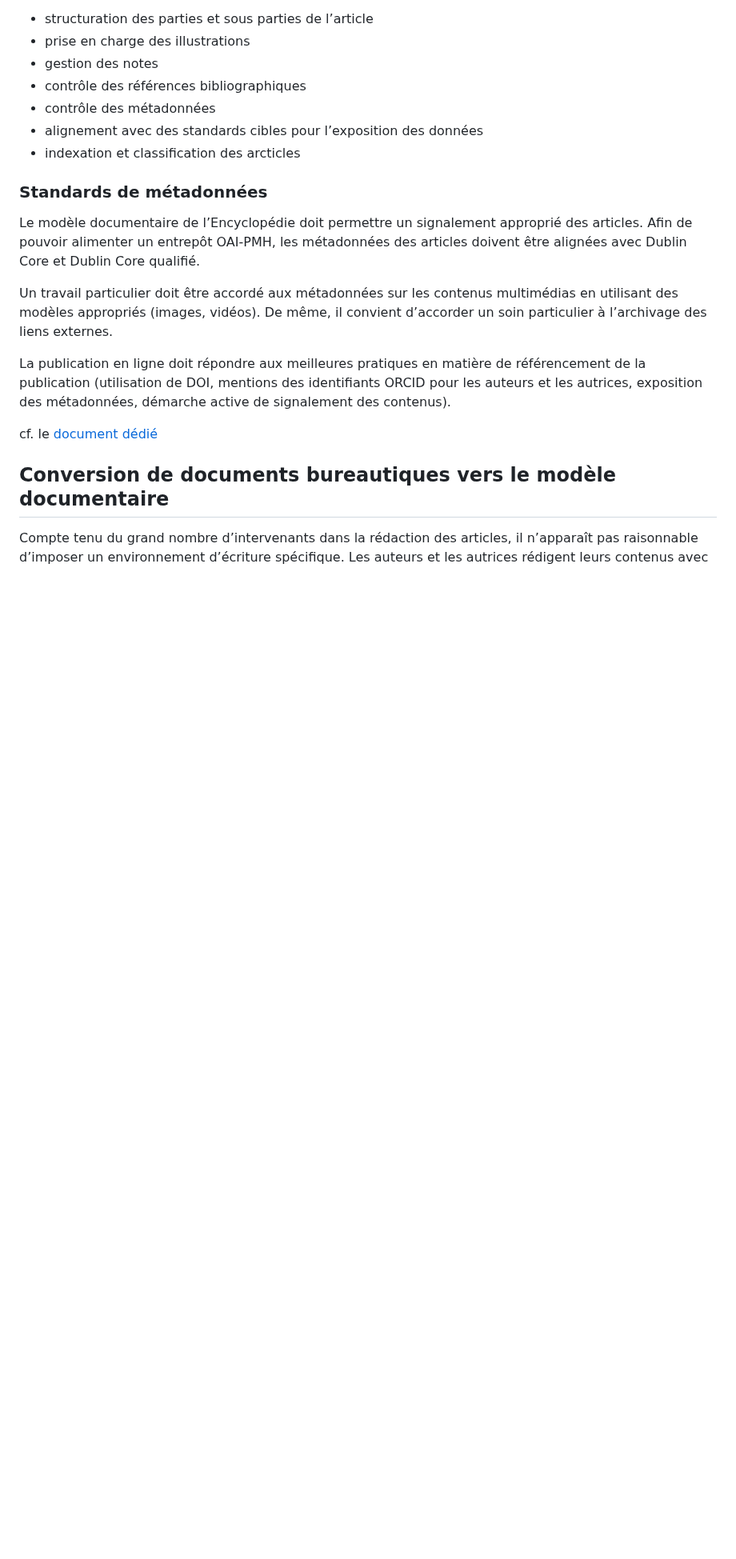
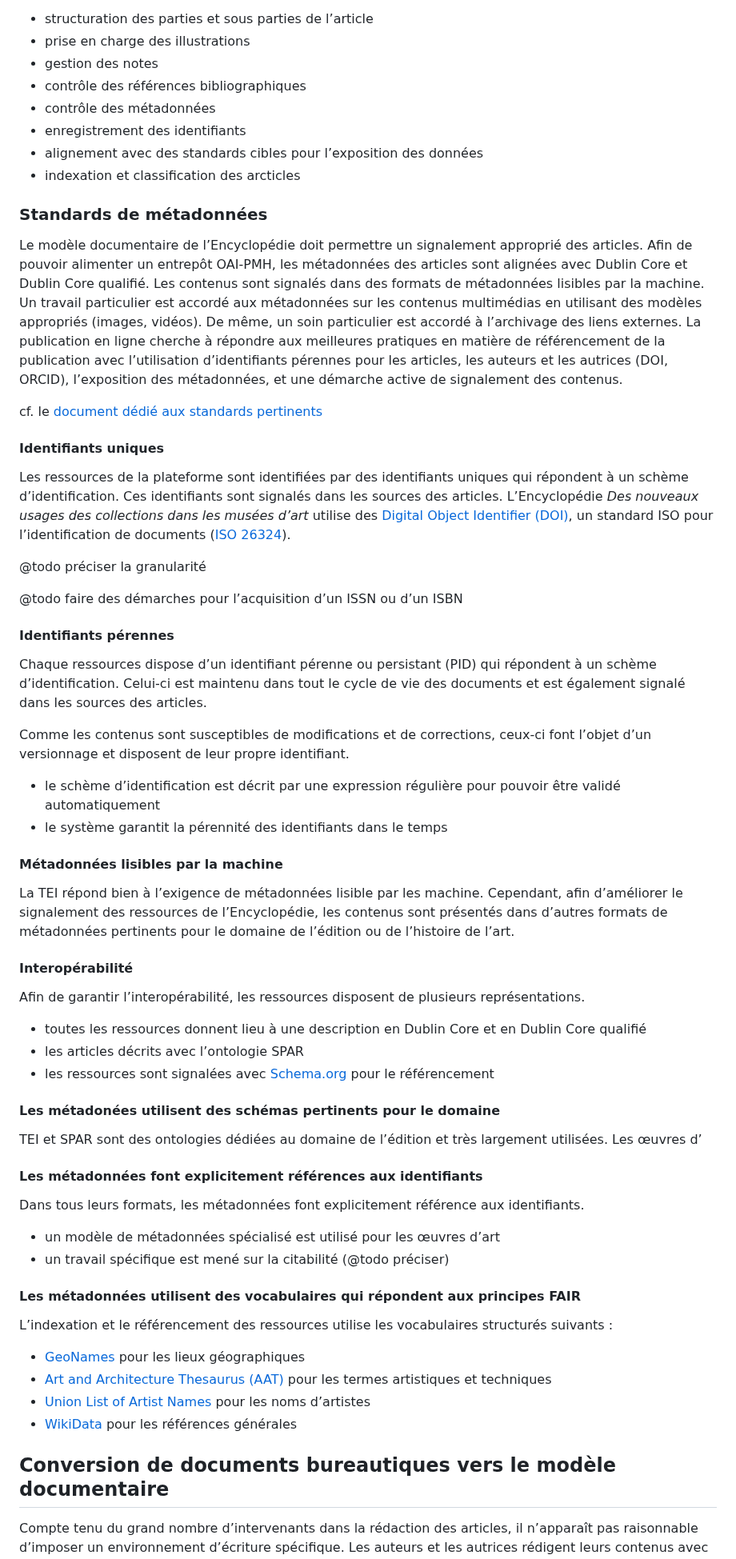
Before and after one commit to ouvroir/encyclopedie, a Markdown page: chaine-editoriale.md, the part around one of its changes. Shown at 80% size. Rendered like a GitHub page; blank space fills up the shorter version.

Commit message:
ajouts métadonnées

```diff
--- a/chaine-editoriale.md
+++ b/chaine-editoriale.md
@@ -46,18 +46,64 @@ Le modèle cible les fonctionnalités suivantes :
 - gestion des notes
 - contrôle des références bibliographiques
 - contrôle des métadonnées
+- enregistrement des identifiants
 - alignement avec des standards cibles pour l’exposition des données
 - indexation et classification des arcticles
 
 ### Standards de métadonnées
 
-Le modèle documentaire de l’Encyclopédie doit permettre un signalement approprié des articles. Afin de pouvoir alimenter un entrepôt OAI-PMH, les métadonnées des articles doivent être alignées avec Dublin Core et Dublin Core qualifié.
+Le modèle documentaire de l’Encyclopédie doit permettre un signalement approprié des articles. Afin de pouvoir alimenter un entrepôt OAI-PMH, les métadonnées des articles sont alignées avec Dublin Core et Dublin Core qualifié. Les contenus sont signalés dans des formats de métadonnées lisibles par la machine. Un travail particulier est accordé aux métadonnées sur les contenus multimédias en utilisant des modèles appropriés (images, vidéos). De même, un soin particulier est accordé à l’archivage des liens externes. La publication en ligne cherche à répondre aux meilleures pratiques en matière de référencement de la publication avec l’utilisation d’identifiants pérennes pour les articles, les auteurs et les autrices (DOI, ORCID), l’exposition des métadonnées, et une démarche active de signalement des contenus.
 
-Un travail particulier doit être accordé aux métadonnées sur les contenus multimédias en utilisant des modèles appropriés (images, vidéos). De même, il convient d’accorder un soin particulier à l’archivage des liens externes.
+cf. le [document dédié aux standards pertinents](./standards.md)
 
-La publication en ligne doit répondre aux meilleures pratiques en matière de référencement de la publication (utilisation de DOI, mentions des identifiants ORCID pour les auteurs et les autrices, exposition des métadonnées, démarche active de signalement des contenus).
+#### Identifiants uniques
 
-cf. le [document dédié](./standards.md)
+Les ressources de la plateforme sont identifiées par des identifiants uniques qui répondent à un schème d’identification. Ces identifiants sont signalés dans les sources des articles. L’Encyclopédie *Des nouveaux usages des collections dans les musées d’art* utilise des [Digital Object Identifier (DOI)](https://www.doi.org), un standard ISO  pour l’identification de documents ([ISO 26324](https://www.iso.org/fr/standard/43506.html)).
+
+@todo préciser la granularité
+
+@todo faire des démarches pour l’acquisition d’un ISSN ou d’un ISBN
+
+#### Identifiants pérennes
+
+Chaque ressources dispose d’un identifiant pérenne ou persistant (PID) qui répondent à un schème d’identification. Celui-ci est maintenu dans tout le cycle de vie des documents et est également signalé dans les sources des articles.
+
+Comme les contenus sont susceptibles de modifications et de corrections, ceux-ci font l’objet d’un versionnage et disposent de leur propre identifiant.
+
+- le schème d’identification est décrit par une expression régulière pour pouvoir être validé automatiquement
+- le système garantit la pérennité des identifiants dans le temps
+
+#### Métadonnées lisibles par la machine
+
+La TEI répond bien à l’exigence de métadonnées lisible par les machine. Cependant, afin d’améliorer le signalement des ressources de l’Encyclopédie, les contenus sont présentés dans d’autres formats de métadonnées pertinents pour le domaine de l’édition ou de l’histoire de l’art.
+
+#### Interopérabilité
+
+Afin de garantir l’interopérabilité, les ressources disposent de plusieurs représentations.
+
+- toutes les ressources donnent lieu à une description en Dublin Core et en Dublin Core qualifié
+- les articles décrits avec l’ontologie SPAR
+- les ressources sont signalées avec [Schema.org](https://schema.org) pour le référencement
+
+#### Les métadonées utilisent des schémas pertinents pour le domaine
+
+TEI et SPAR sont des ontologies dédiées au domaine de l’édition et très largement utilisées. Les œuvres d’
+
+#### Les métadonnées font explicitement références aux identifiants
+
+Dans tous leurs formats, les métadonnées font explicitement référence aux identifiants.
+
+- un modèle de métadonnées spécialisé est utilisé pour les œuvres d’art
+- un travail spécifique est mené sur la citabilité (@todo préciser)
+
+#### Les métadonnées utilisent des vocabulaires qui répondent aux principes FAIR
+
+L’indexation et le référencement des ressources utilise les vocabulaires structurés suivants :
+
+- [GeoNames](https://www.geonames.org) pour les lieux géographiques
+- [Art and Architecture Thesaurus (AAT)](https://www.getty.edu/research/tools/vocabularies/aat/) pour les termes artistiques et techniques
+- [Union List of Artist Names](https://www.getty.edu/research/tools/vocabularies/ulan/) pour les noms d’artistes
+- [WikiData](https://www.wikidata.org) pour les références générales
 
 ## Conversion de documents bureautiques vers le modèle documentaire
 
```
Also changed, not shown: other parts of chaine-editoriale.md (+17 -3 lines), standards.md (+4 -0 lines).
